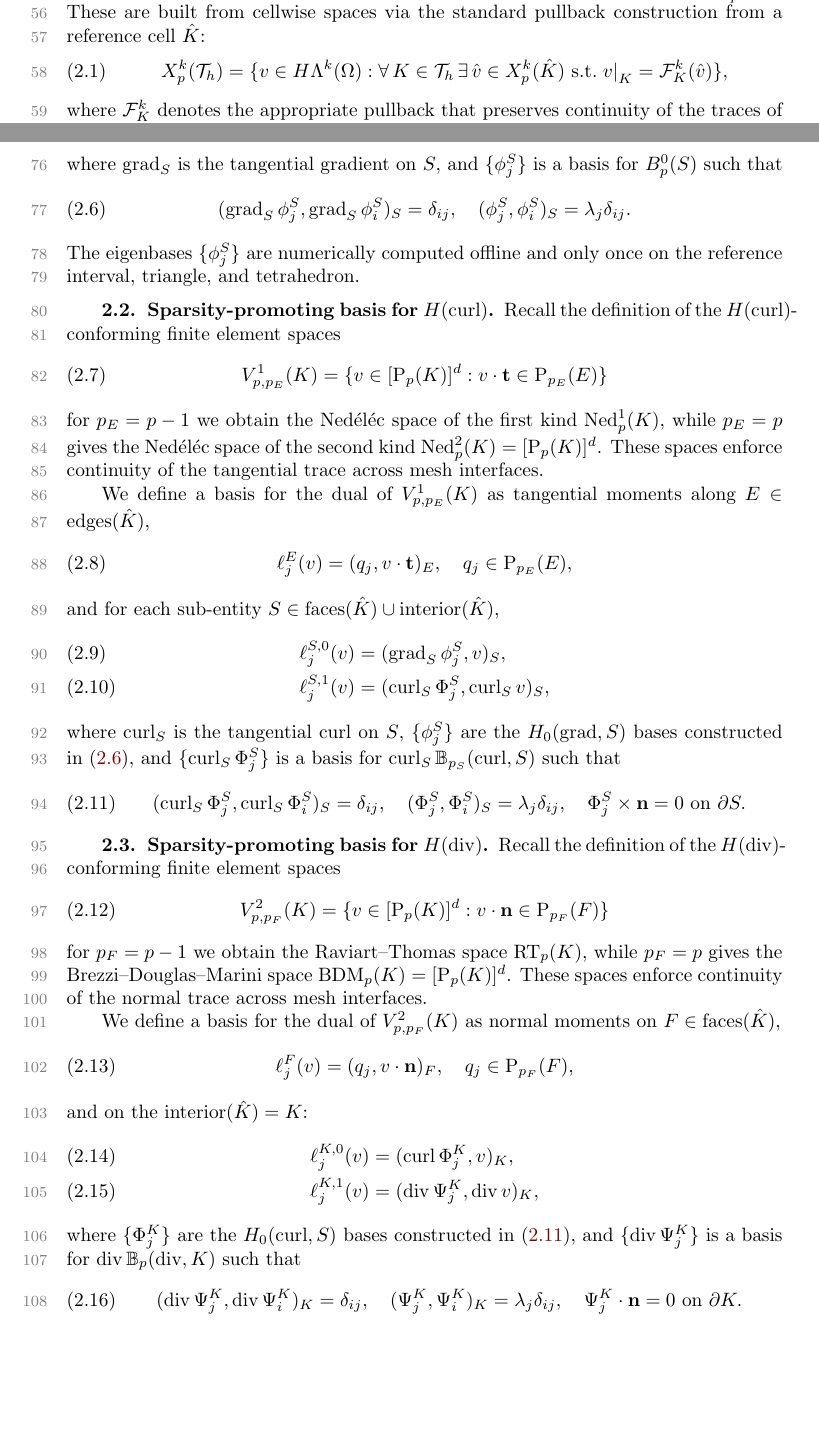
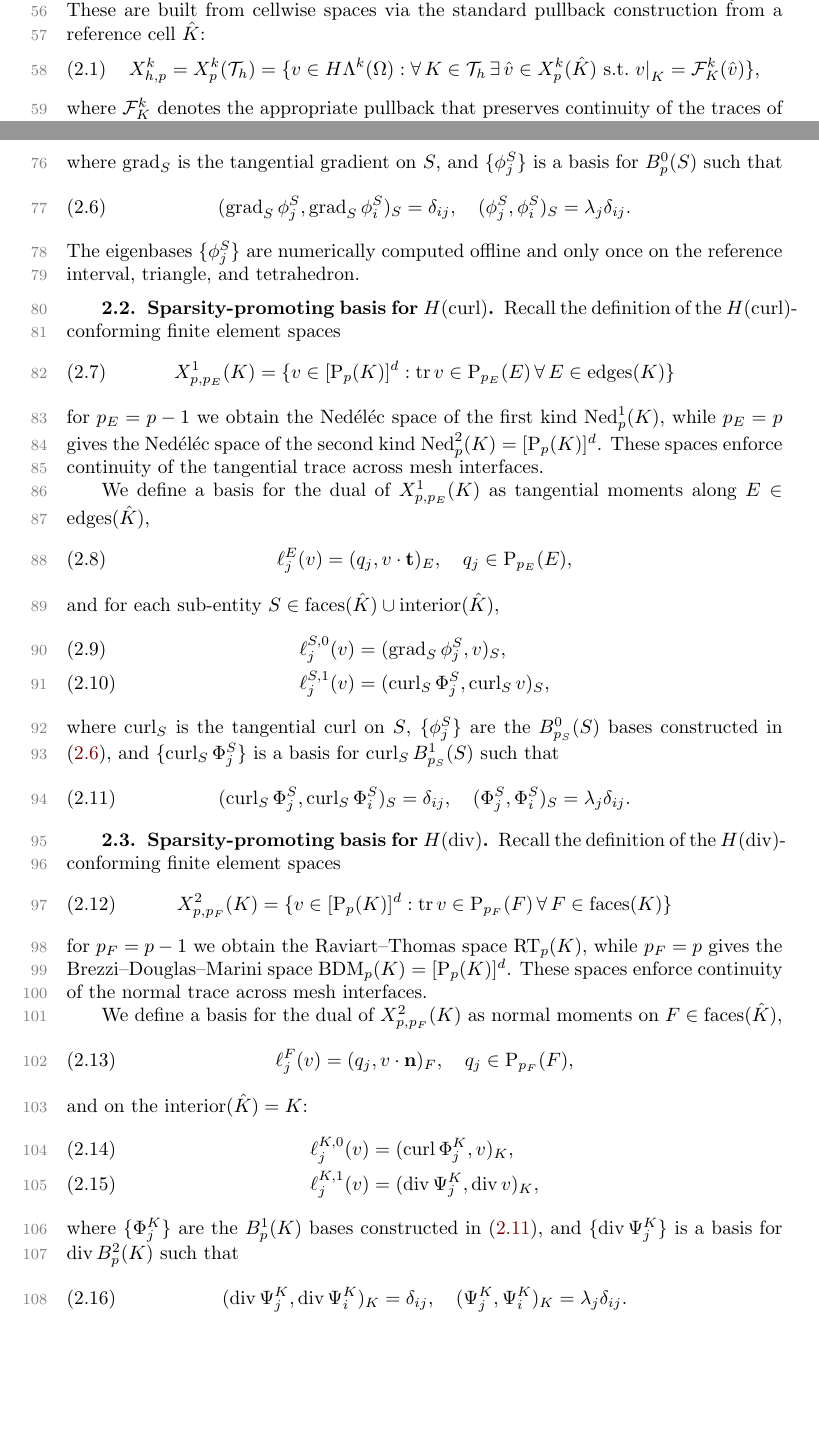
Before and after one commit to pbrubeck/simplex_fdm, a LaTeX paper (paper/paper.tex): two parts of pages 2 and 3 of 4, joined at a grey line, cut so that both start at the same text, the shorter picture padded with empty space. Compiled offline with pdfLaTeX.

Commit message:
propagate notation

```diff
--- a/paper/paper.tex
+++ b/paper/paper.tex
@@ -340,7 +340,7 @@ We discretize the $\Ltwo$ de Rham complex on triangular and tetrahedral meshes w
 For each finite element subcomplex built on a mesh $\mesh$ of a domain $\Omega \subset \mathbb{R}^d$, we denote the spaces discretizing $k$-forms $H\Lambda^k(\Omega)$ with polynomial degree $p$ as $X^k_p(\mesh)$.
 These are built from cellwise spaces via the standard pullback construction from a reference cell $\Khat$:
 \begin{equation}
-X^k_p(\mesh) = \{ v \in H\Lambda^k(\Omega): \Forall K \in \mesh \Exists \hat{v} \in X^k_p(\Khat) \text{ s.t.} \left.v\right|_K = \pullback^k_K(\hat{v}) \},
+X^k_{h,p} = X^k_p(\mesh) = \{ v \in H\Lambda^k(\Omega): \Forall K \in \mesh \Exists \hat{v} \in X^k_p(\Khat) \text{ s.t.} \left.v\right|_K = \pullback^k_K(\hat{v}) \},
 \end{equation}
 where $\pullback^k_K$ denotes the appropriate pullback that preserves continuity of the traces of a $k$-form across cell facets.
 
@@ -386,14 +386,14 @@ on the reference interval, triangle, and tetrahedron.
 
 Recall the definition of the $\Hcurl$-conforming finite element spaces
 \begin{equation}
-V^1_{p, p_E}(K) = \{v\in [\P_p(K)]^d : v\cdot\bt \in \P_{p_E}(E) \}
+   X^1_{p, p_E}(K) = \{v\in [\P_p(K)]^d : \tr v \in \P_{p_E}(E) \Forall E \in \text{edges}(K)  \}
 \end{equation}
 for $p_E=p-1$ we obtain the \Nedelec space of the first kind $\Ned_p(K)$, while
 $p_E=p$ gives the \Nedelec space of the second kind $\NedTwo_p(K) = [\P_p(K)]^d$.
 These spaces enforce continuity of the tangential trace across mesh interfaces.
 
 
-We define a basis for the dual of $V^1_{p, p_E}(K)$ as
+We define a basis for the dual of $X^1_{p, p_E}(K)$ as
 tangential moments along $E\in \text{edges}(\Khat)$,
 \begin{equation}
    \ell^E_j(v) = (q_j, v\cdot \bt)_E, \quad q_j \in \P_{p_E}(E),
@@ -404,13 +404,12 @@ and for each sub-entity $S \in \text{faces}(\Khat) \cup \text{interior}(\Khat)$,
    \ell^{S,1}_j(v) &= (\curl_S\Phi^S_j, \curl_S v)_{S}, \label{eq:hcurl-interior-dofs}
 \end{align}
 where $\curl_S$ is the tangential curl on $S$,
-$\{\phi^S_j\}$ are the $H_0(\grad, S)$ bases constructed in \eqref{eq:hgrad-fdm},
-and $\{\curl_S\Phi^S_j\}$ is a basis for $\curl_S \mathbb{B}_{p_S}(\curl, S)$
+$\{\phi^S_j\}$ are the $B^0_{p_S}(S)$ bases constructed in \eqref{eq:hgrad-fdm},
+and $\{\curl_S\Phi^S_j\}$ is a basis for $\curl_S B^1_{p_S}(S)$
 such that
 \begin{equation} \label{eq:hcurl-fdm}
    (\curl_S\Phi^S_j, \curl_S\Phi^S_i)_{S} = \delta_{ij}, \quad
-   (\Phi^S_j, \Phi^S_i)_{S} = \lambda_j\delta_{ij}, \quad
-   \Phi^S_j\times\bn = 0 \text{ on }\partial S.
+   (\Phi^S_j, \Phi^S_i)_{S} = \lambda_j\delta_{ij}.
 \end{equation}
 
 
@@ -418,13 +417,13 @@ such that
 
 Recall the definition of the $\Hdiv$-conforming finite element spaces
 \begin{equation}
-V^2_{p, p_F}(K) = \{v\in [\P_p(K)]^d : v\cdot\bn \in \P_{p_F}(F) \}
+   X^2_{p, p_F}(K) = \{v\in [\P_p(K)]^d : \tr v \in \P_{p_F}(F) \Forall F \in \text{faces}(K)  \}
 \end{equation}
 for $p_F=p-1$ we obtain the Raviart--Thomas space $\RT_p(K)$, while
 $p_F=p$ gives the Brezzi--Douglas--Marini space $\BDM_p(K) = [\P_p(K)]^d$.
 These spaces enforce continuity of the normal trace across mesh interfaces.
 
-We define a basis for the dual of $V^2_{p, p_F}(K)$ as normal moments on $F\in
+We define a basis for the dual of $X^2_{p, p_F}(K)$ as normal moments on $F\in
 \text{faces}(\Khat)$,
 \begin{equation}
    \ell^F_j(v) = (q_j, v\cdot \bn)_F, \quad q_j \in \P_{p_F}(F),
@@ -434,13 +433,11 @@ and on the $\text{interior}(\Khat) = K$:
    \ell^{K,0}_j(v) &= (\curl\Phi^K_j, v)_{K}, \\
    \ell^{K,1}_j(v) &= (\div\Psi^K_j, \div v)_{K}, \label{eq:hdiv-interior-dofs}
 \end{align}
-where $\{\Phi^K_j\}$ are the $H_0(\curl, S)$ bases constructed in
-\eqref{eq:hcurl-fdm}, and $\{\div\Psi^K_j\}$ is a basis for $\div
-\mathbb{B}_p(\div, K)$ such that
+where $\{\Phi^K_j\}$ are the $B^1_p(K)$ bases constructed in
+\eqref{eq:hcurl-fdm}, and $\{\div\Psi^K_j\}$ is a basis for $\div B^2_p(K)$ such that
 \begin{equation} \label{eq:hdiv-fdm}
    (\div\Psi^K_j, \div\Psi^K_i)_K = \delta_{ij}, \quad
-   (\Psi^K_j, \Psi^K_i)_{K} = \lambda_j\delta_{ij}, \quad
-   \Psi^K_j\cdot\bn = 0 \text{ on }\partial K.
+   (\Psi^K_j, \Psi^K_i)_{K} = \lambda_j\delta_{ij}.
 \end{equation}
 
 
```
Also changed, not shown: paper/paper.tex (16 more changed lines).
